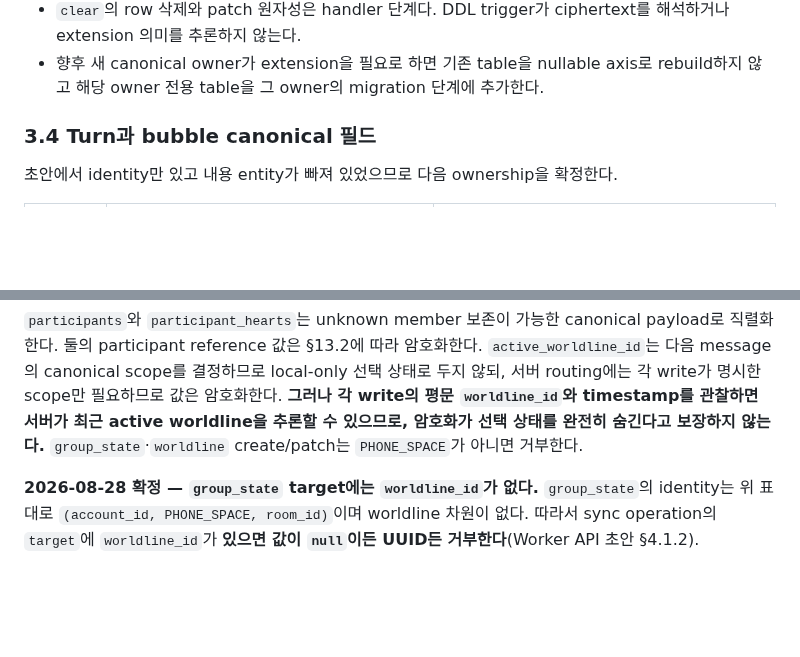
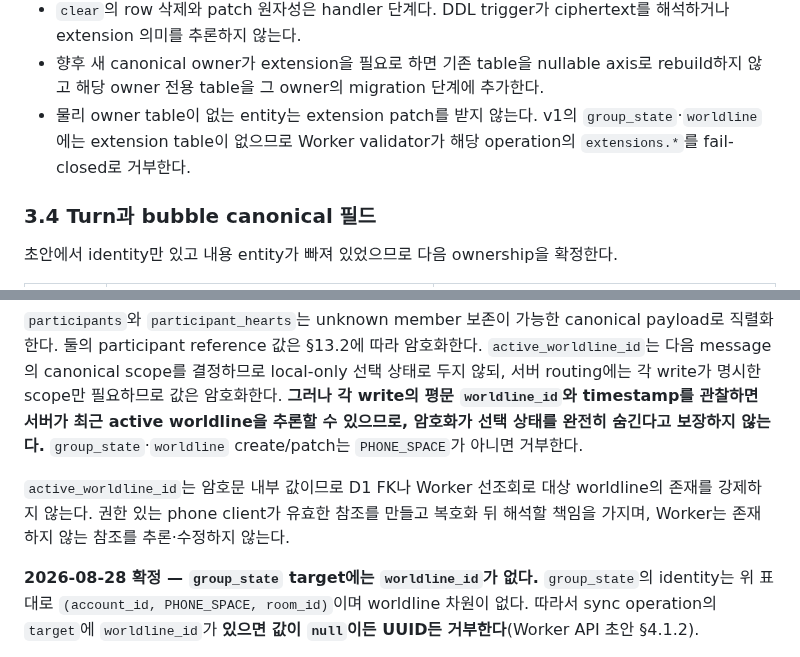
Before and after one commit to UHLUHLUHL/gagaodok, a Markdown page: docs/PHASE1_CANONICAL_SCHEMA_DRAFT.md, 2 parts joined by grey strips. GitHub-like rendering; blank space fills up the shorter version.

```diff
--- a/docs/PHASE1_CANONICAL_SCHEMA_DRAFT.md
+++ b/docs/PHASE1_CANONICAL_SCHEMA_DRAFT.md
@@ -236,6 +236,7 @@ Mac 모델에는 `baseAffection`·`groupChat`·`suppressedExpressions`·`sampleE
 - envelope column은 owner patch에 포함된 key 하나의 opaque 값을 그대로 저장한다. extension 전용 operation을 만들지 않으며 handler는 검증된 owning operation에서 어느 table을 쓸지 결정한다.
 - `clear`의 row 삭제와 patch 원자성은 handler 단계다. DDL trigger가 ciphertext를 해석하거나 extension 의미를 추론하지 않는다.
 - 향후 새 canonical owner가 extension을 필요로 하면 기존 table을 nullable axis로 rebuild하지 않고 해당 owner 전용 table을 그 owner의 migration 단계에 추가한다.
+- 물리 owner table이 없는 entity는 extension patch를 받지 않는다. v1의 `group_state`·`worldline`에는 extension table이 없으므로 Worker validator가 해당 operation의 `extensions.*`를 fail-closed로 거부한다.
 
 ### 3.4 Turn과 bubble canonical 필드
 
@@ -728,6 +729,8 @@ Phase 0 실측도 이와 일치한다. 단톡방·worldline은 `PHONE_SPACE`에
 
 `participants`와 `participant_hearts`는 unknown member 보존이 가능한 canonical payload로 직렬화한다. 둘의 participant reference 값은 §13.2에 따라 암호화한다. `active_worldline_id`는 다음 message의 canonical scope를 결정하므로 local-only 선택 상태로 두지 않되, 서버 routing에는 각 write가 명시한 scope만 필요하므로 값은 암호화한다. **그러나 각 write의 평문 `worldline_id`와 timestamp를 관찰하면 서버가 최근 active worldline을 추론할 수 있으므로, 암호화가 선택 상태를 완전히 숨긴다고 보장하지 않는다.** `group_state`·`worldline` create/patch는 `PHONE_SPACE`가 아니면 거부한다.
 
+`active_worldline_id`는 암호문 내부 값이므로 D1 FK나 Worker 선조회로 대상 worldline의 존재를 강제하지 않는다. 권한 있는 phone client가 유효한 참조를 만들고 복호화 뒤 해석할 책임을 가지며, Worker는 존재하지 않는 참조를 추론·수정하지 않는다.
+
 **2026-08-28 확정 — `group_state` target에는 `worldline_id`가 없다.** `group_state`의 identity는 위 표대로 `(account_id, PHONE_SPACE, room_id)`이며 worldline 차원이 없다. 따라서 sync operation의 `target`에 `worldline_id`가 **있으면 값이 `null`이든 UUID든 거부한다**(Worker API 초안 §4.1.2).
 
 이것은 형식 문제가 아니라 identity 모호성 때문이다. `worldline_id`를 허용하면 같은 room-level 행 하나를 `null`인 target과 UUID인 target 두 가지로 지칭할 수 있고, `worldline_key`가 `''`와 UUID 사이를 오가면서 §14.2의 D1 primary key가 흔들린다. 현재 선택된 세계선은 **행 안의 암호화된 `active_worldline_id`로만** 존재하며 target에는 절대 나타나지 않는다.
```
Also changed, not shown: docs/PHASE1_D1_MIGRATION_PLAN.md (+1 -0 lines), docs/PHASE1_WORKER_API_DRAFT.md (+4 -0 lines).
